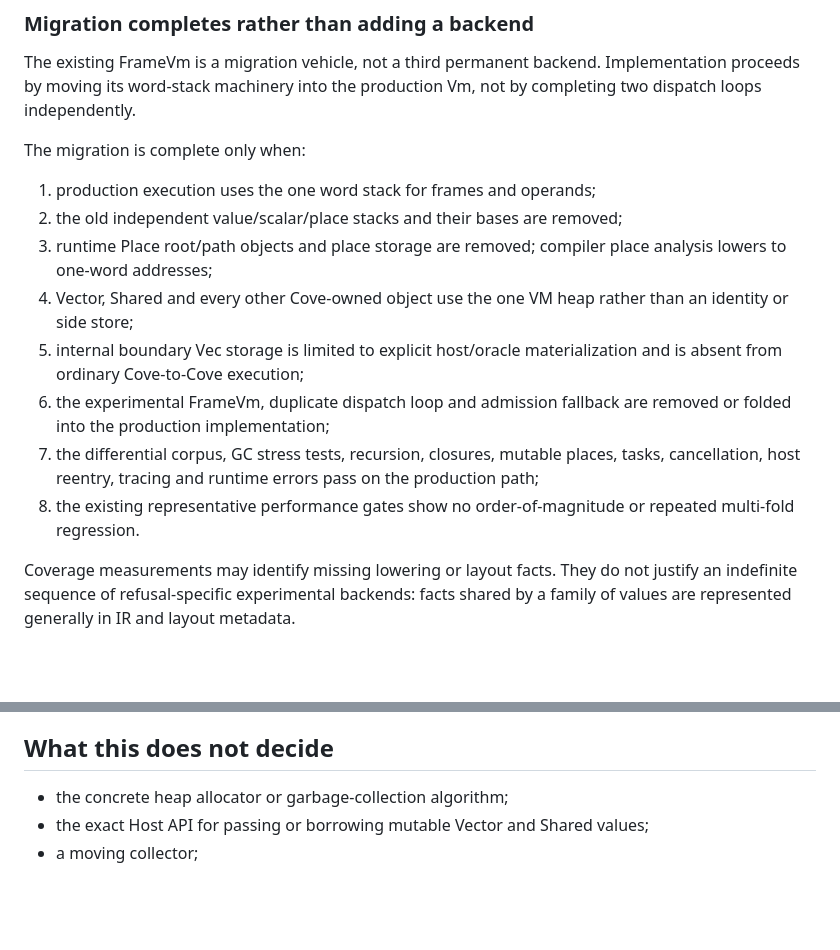
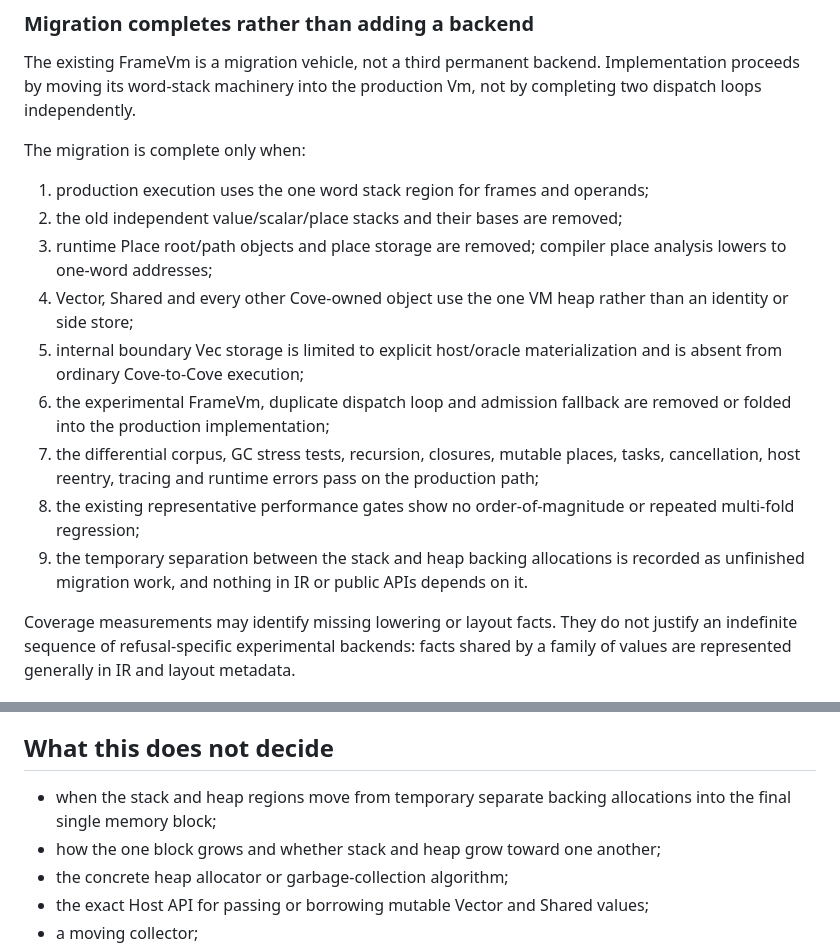
Before and after one commit to myuon/cove, a Markdown page: docs/adr/0034-one-physical-word-stack.md, 2 parts joined by grey strips. GitHub-like rendering; blank space fills up the shorter version.

```diff
--- a/docs/adr/0034-one-physical-word-stack.md
+++ b/docs/adr/0034-one-physical-word-stack.md
@@ -180,7 +188,8 @@ production Vm, not by completing two dispatch loops independently.
 
 The migration is complete only when:
 
-1. production execution uses the one word stack for frames and operands;
+1. production execution uses the one word stack region for frames and
+   operands;
 2. the old independent value/scalar/place stacks and their bases are removed;
 3. runtime Place root/path objects and place storage are removed; compiler
    place analysis lowers to one-word addresses;
@@ -194,7 +203,10 @@ The migration is complete only when:
    places, tasks, cancellation, host reentry, tracing and runtime errors pass
    on the production path;
 8. the existing representative performance gates show no order-of-magnitude
-   or repeated multi-fold regression.
+   or repeated multi-fold regression;
+9. the temporary separation between the stack and heap backing allocations is
+   recorded as unfinished migration work, and nothing in IR or public APIs
+   depends on it.
 
 Coverage measurements may identify missing lowering or layout facts. They do
 not justify an indefinite sequence of refusal-specific experimental backends:
@@ -223,6 +235,9 @@ metadata.
 
 ## What this does not decide
 
+- when the stack and heap regions move from temporary separate backing
+  allocations into the final single memory block;
+- how the one block grows and whether stack and heap grow toward one another;
 - the concrete heap allocator or garbage-collection algorithm;
 - the exact Host API for passing or borrowing mutable Vector and Shared values;
 - a moving collector;
```
Also changed, not shown: other parts of docs/adr/0034-one-physical-word-stack.md (+42 -34 lines).
